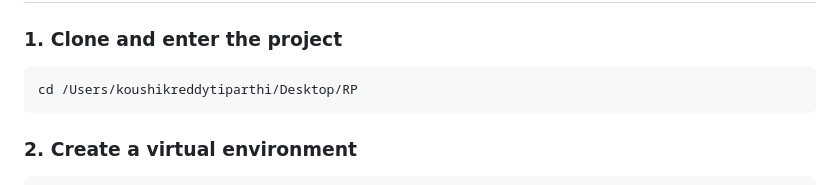
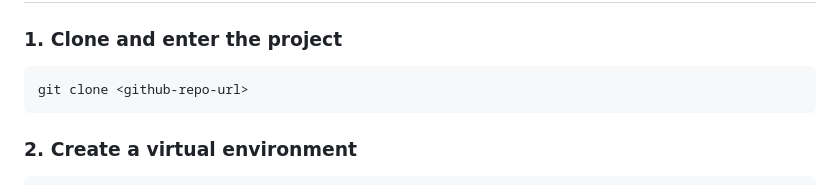
Before and after one commit to koushikrdy/Stakeholder_AI, a Markdown page: README.md, the part around the change. Rendered like a GitHub page.

Commit message:
Overwritten the explanation

````diff
--- a/README.md
+++ b/README.md
@@ -47,7 +47,7 @@ This allows the system to answer questions such as:
 ### 1. Clone and enter the project
 
 ```bash
-cd /Users/koushikreddytiparthi/Desktop/RP
+git clone <github-repo-url>
 ```
 
 ### 2. Create a virtual environment
````
